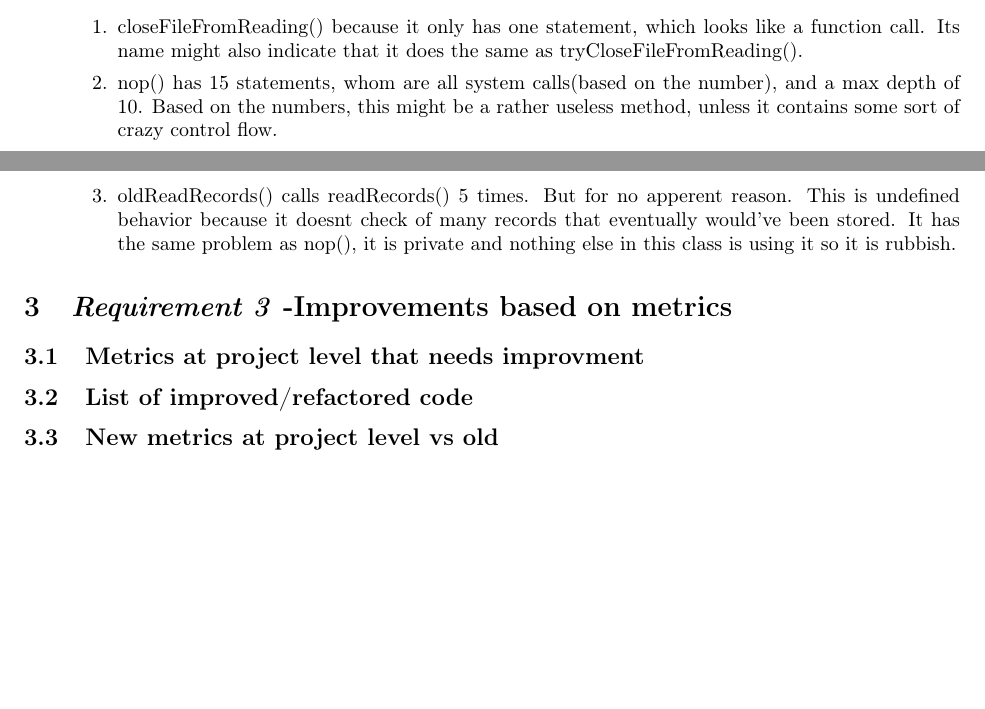
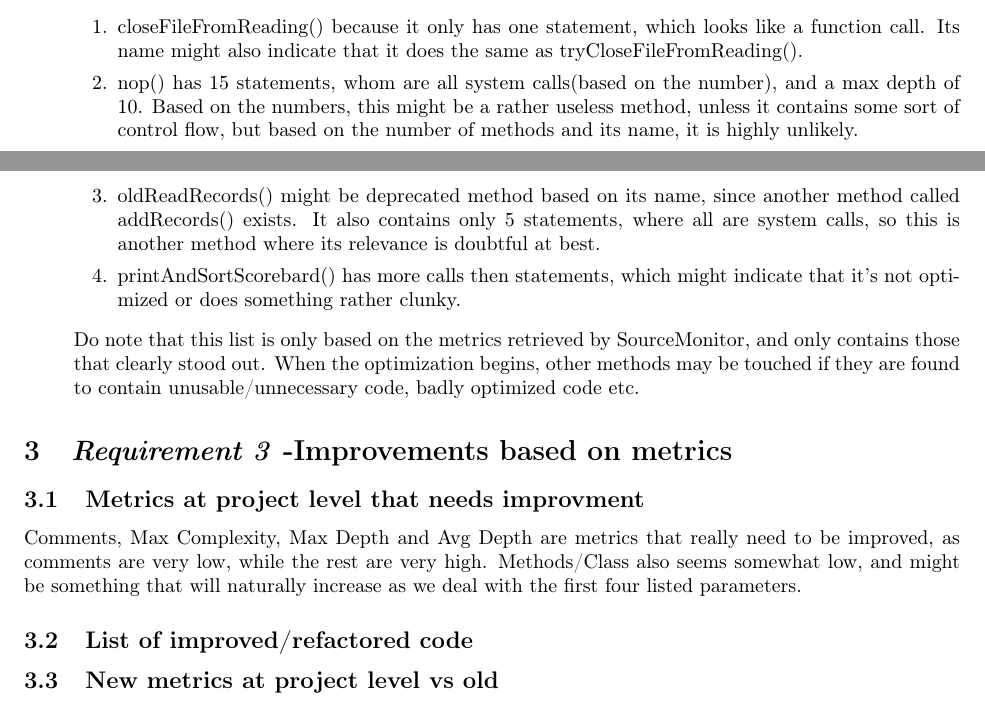
Before and after one commit to thomaco/INF3121-oblig1, a LaTeX document (Report.tex): two parts of pages 7 and 8 of 8, joined at a grey line, cut so that both start at the same text, the shorter picture padded with empty space. Compiled offline with pdfLaTeX.

Commit message:
Ready for refactoring code

```diff
--- a/Report.tex
+++ b/Report.tex
@@ -361,25 +361,32 @@ Its name might also indicate that it does the same as tryCloseFileFromReading().
 \item
 nop() has 15 statements, whom are all system calls(based on the number), and a max depth
 of 10. Based on the numbers, this might be a rather useless method, unless it contains
-some sort of crazy control flow.
+some sort of control flow, but based on the number of methods and its name, it is highly unlikely.
 
 \item
+oldReadRecords() might be deprecated method based on its name, since another method called addRecords() exists. It also contains only 5 statements, where all are system calls, so this is another method where its relevance is doubtful at best.
+\begin{comment}
 oldReadRecords() calls readRecords() 5 times. But for no apperent reason.
 This is undefined behavior because it doesnt check of many records that eventually
 would've been stored. It has the same problem as nop(), it is private and nothing else in this class is using it so it is rubbish.
+\end{comment}
 
+\item
+printAndSortScorebard() has more calls then statements, which might indicate that it's not optimized or does something rather clunky.
 
 \end{enumerate}
 
+Do note that this list is only based on the metrics retrieved by SourceMonitor, and only contains those that clearly stood out. When the optimization begins, other methods may be touched if they are found to contain unusable/unnecessary code, badly optimized code etc.
 
 \end{enumerate}
 %Requirement 3
 \section{\textit{Requirement 3} -Improvements based on metrics}
 
 \subsection{Metrics at project level that needs improvment}
+Comments, Max Complexity, Max Depth and Avg Depth are metrics that really need to be improved, as comments are very low, while the rest are very high. Methods/Class also seems somewhat low, and might be something that will naturally increase as we deal with the first four listed parameters.
 
 \subsection{List of improved/refactored code}
-%Both list of code files, and link to github public repo
+%Both list of code files, link to github public repo and specific cases
 
 \subsection{New metrics at project level vs old}
 
```
